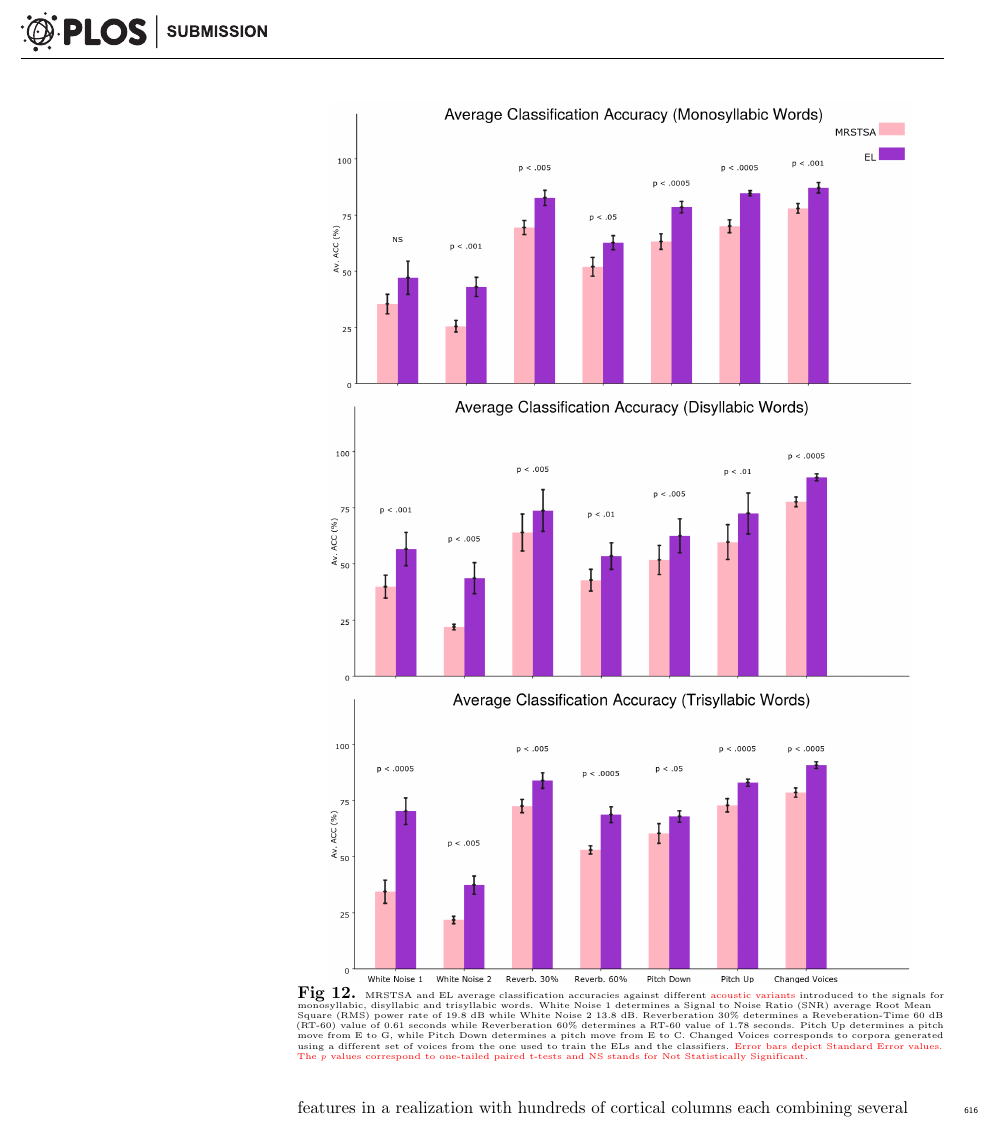
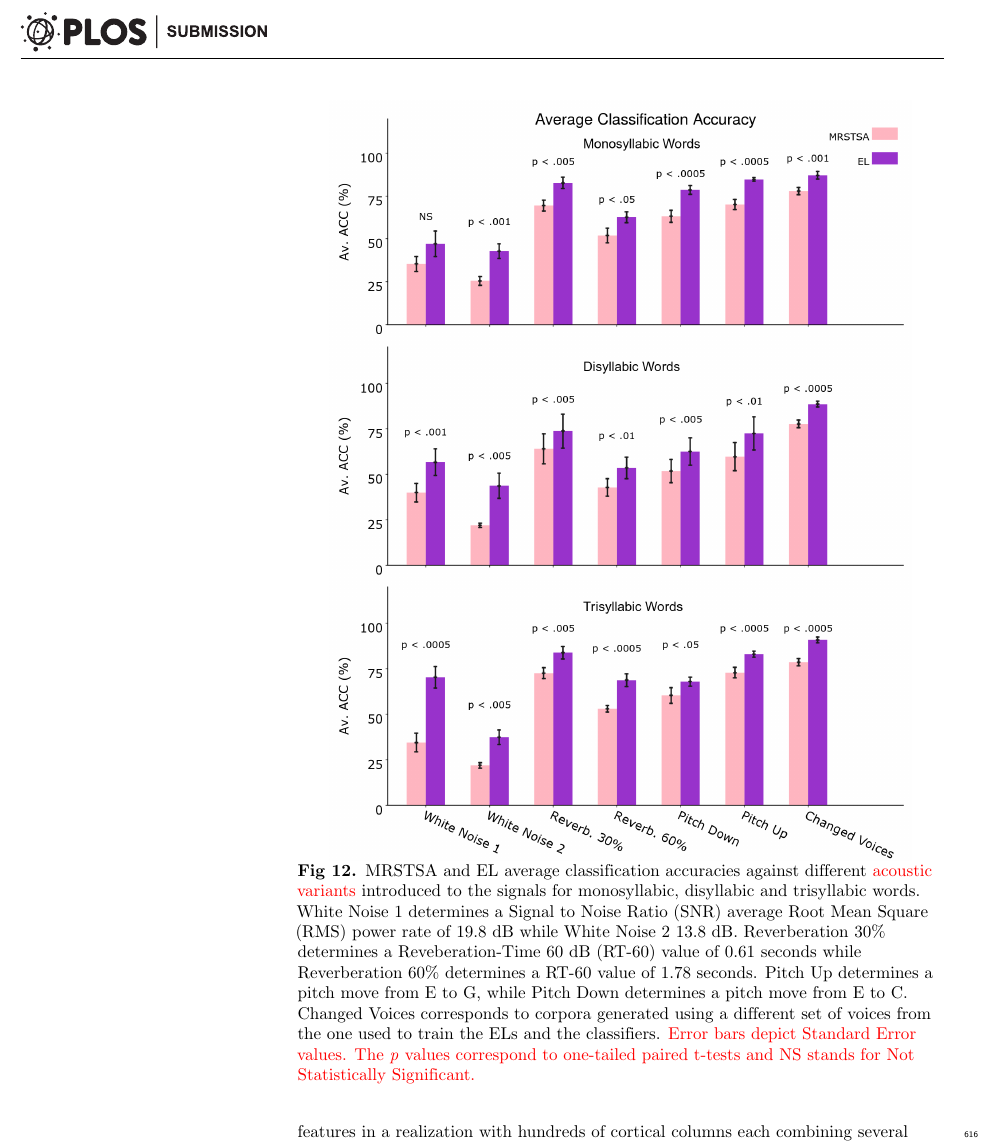
Before and after one commit to dariodematties/PLOS-Submission, a LaTeX document (plos_latex_template.tex): part of page 26 of 34, cut so that both start at the same text. Compiled offline with pdfLaTeX.

Commit message:
Fixing font size and axis configurations on bar plots

```diff
--- a/plos_latex_template.tex
+++ b/plos_latex_template.tex
@@ -1340,11 +1340,11 @@ The classification performances are shown in Fig. \ref{fig:PLOT}.
 \begin{figure}[h!]
     \centering
     \includegraphics[width=0.9\textwidth]{PLOT.png}
-    \caption{\tiny{\gls{mrstsa} and \gls{el} average classification accuracies against different \textcolor{red}{acoustic variants} introduced to the signals
+    \caption{\gls{mrstsa} and \gls{el} average classification accuracies against different \textcolor{red}{acoustic variants} introduced to the signals
     for monosyllabic, disyllabic and trisyllabic words.
     White Noise 1 determines a \gls{snr} average \gls{rms} power rate of 19.8 dB while White Noise 2 13.8 dB.
     Reverberation 30\% determines a \gls{rt} value of 0.61 seconds while Reverberation 60\% determines a \gls{rt} value of 1.78 seconds.
-    Pitch Up determines a pitch move from E to G, while Pitch Down determines a pitch move from E to C. Changed Voices corresponds to corpora generated using a different set of voices from the one used to train the \glspl{el} and the classifiers. \textcolor{red}{Error bars depict Standard Error values. The \emph{p} values correspond to one-tailed paired t-tests and NS stands for Not Statistically Significant.}}}
+    Pitch Up determines a pitch move from E to G, while Pitch Down determines a pitch move from E to C. Changed Voices corresponds to corpora generated using a different set of voices from the one used to train the \glspl{el} and the classifiers. \textcolor{red}{Error bars depict Standard Error values. The \emph{p} values correspond to one-tailed paired t-tests and NS stands for Not Statistically Significant.}}
     \label{fig:PLOT}
 \end{figure}
 
```
Also changed, not shown: PLOT.png, PLOT1.png.
